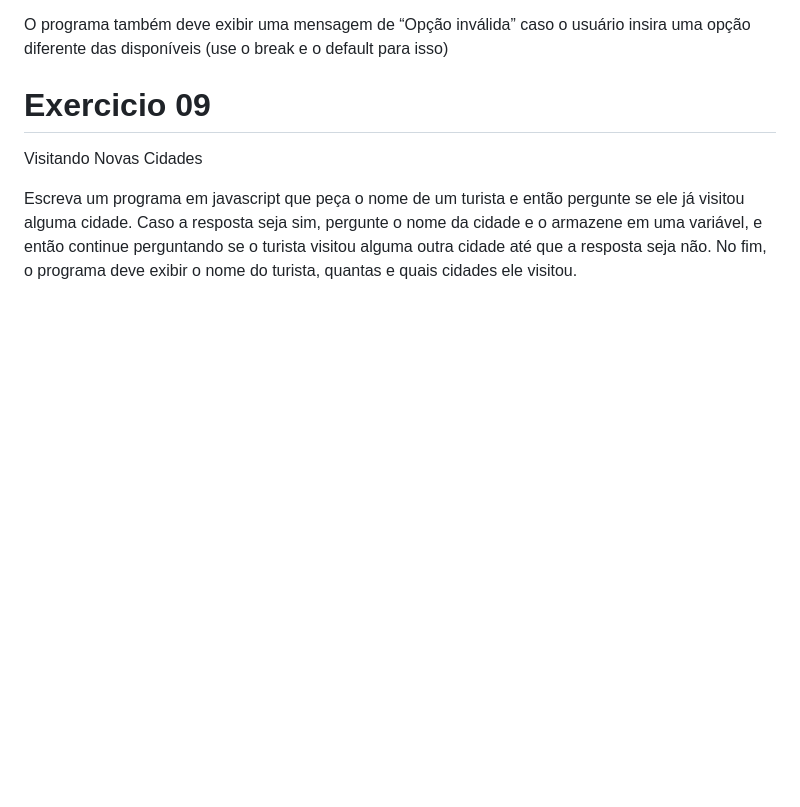
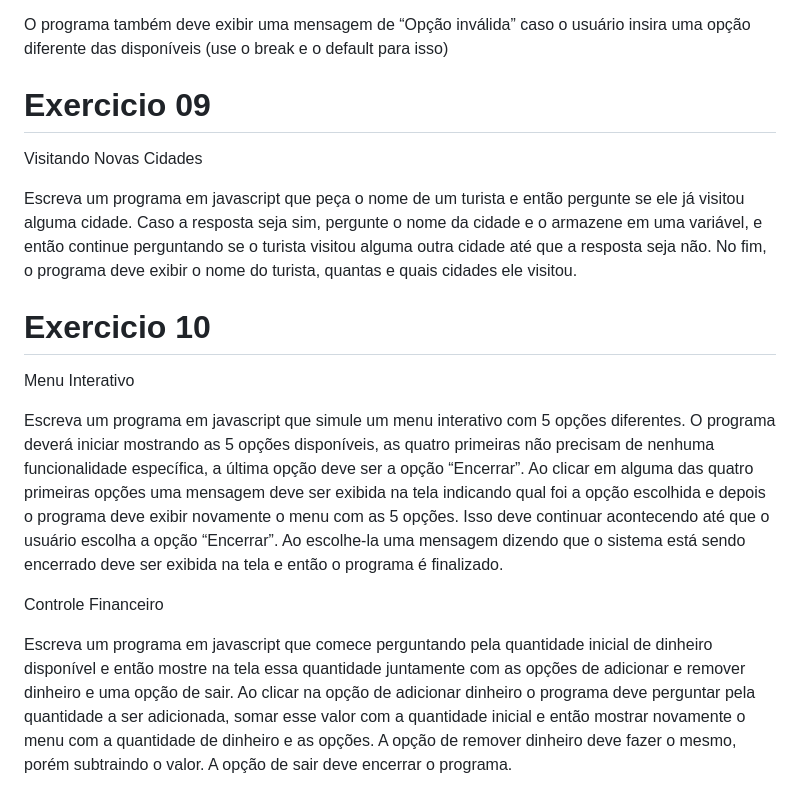
Before and after one commit to tomsantos07/exercicios-obc, a Markdown page: README.md, the part around the change. Rendered like a GitHub page; blank space fills up the shorter version.

Commit message:
Adiciona ex 10 ao readme

```diff
--- a/README.md
+++ b/README.md
@@ -77,3 +77,13 @@ O programa também deve exibir uma mensagem de “Opção inválida” caso o us
 Visitando Novas Cidades
 
 Escreva um programa em javascript que peça o nome de um turista e então pergunte se ele já visitou alguma cidade. Caso a resposta seja sim, pergunte o nome da cidade e o armazene em uma variável, e então continue perguntando se o turista visitou alguma outra cidade até que a resposta seja não. No fim, o programa deve exibir o nome do turista, quantas e quais cidades ele visitou.
+
+
+# Exercicio 10
+Menu Interativo
+
+Escreva um programa em javascript que simule um menu interativo com 5 opções diferentes. O programa deverá iniciar mostrando as 5 opções disponíveis, as quatro primeiras não precisam de nenhuma funcionalidade específica, a última opção deve ser a opção “Encerrar”. Ao clicar em alguma das quatro primeiras opções uma mensagem deve ser exibida na tela indicando qual foi a opção escolhida e depois o programa deve exibir novamente o menu com as 5 opções. Isso deve continuar acontecendo até que o usuário escolha a opção “Encerrar”. Ao escolhe-la uma mensagem dizendo que o sistema está sendo encerrado deve ser exibida na tela e então o programa é finalizado.
+
+Controle Financeiro
+
+Escreva um programa em javascript que comece perguntando pela quantidade inicial de dinheiro disponível e então mostre na tela essa quantidade juntamente com as opções de adicionar e remover dinheiro e uma opção de sair. Ao clicar na opção de adicionar dinheiro o programa deve perguntar pela quantidade a ser adicionada, somar esse valor com a quantidade inicial e então mostrar novamente o menu com a quantidade de dinheiro e as opções. A opção de remover dinheiro deve fazer o mesmo, porém subtraindo o valor. A opção de sair deve encerrar o programa.
```
